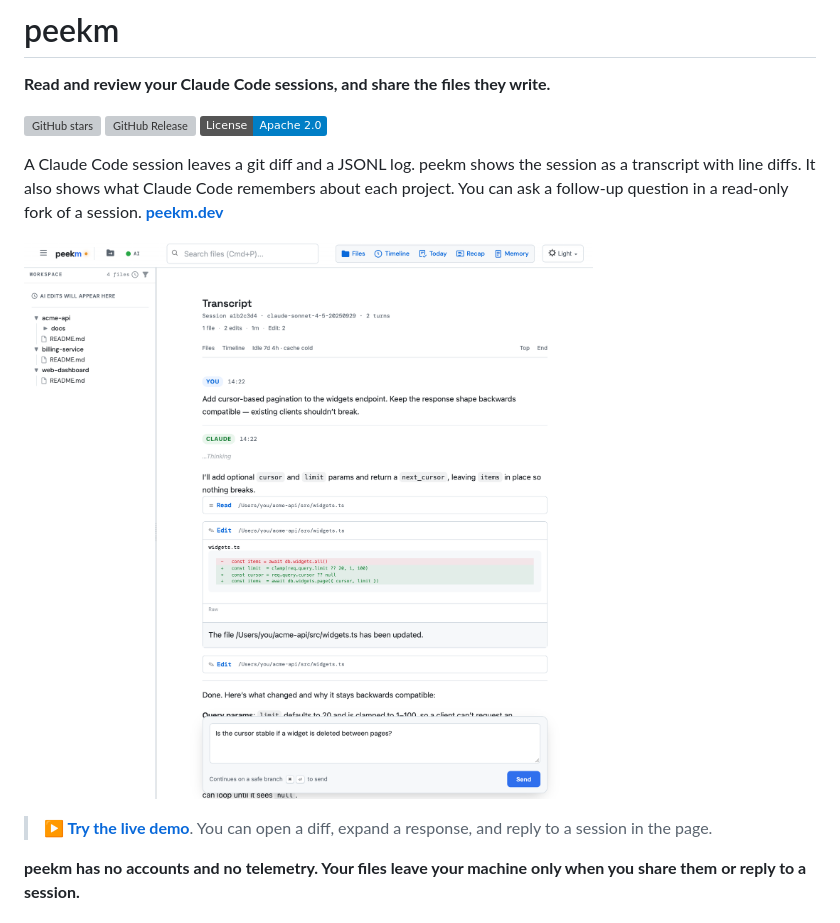
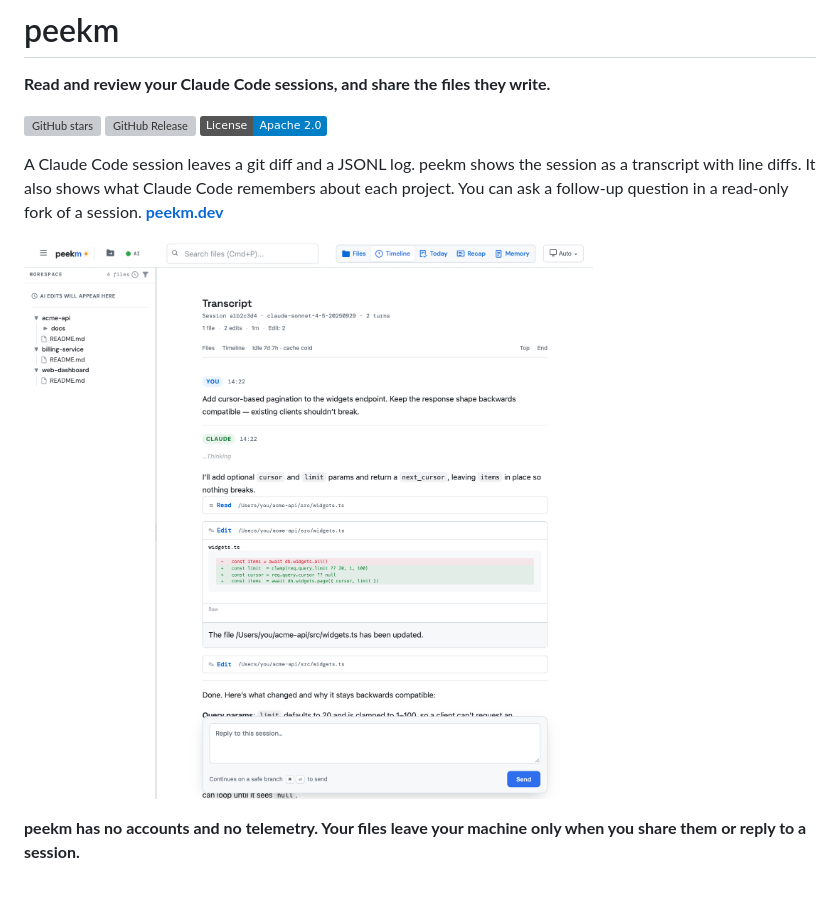
Before and after one commit to razvandimescu/peekm, a Markdown page: README.md, the part around the change. Rendered like a GitHub page; pictures changed too: assets/hero.png; badges without logos; blank space fills up the shorter version; grey boxes are pictures that could not be loaded.

```diff
--- a/README.md
+++ b/README.md
@@ -8,9 +8,7 @@
 
 A Claude Code session leaves a git diff and a JSONL log. peekm shows the session as a transcript with line diffs. It also shows what Claude Code remembers about each project. You can ask a follow-up question in a read-only fork of a session. **[peekm.dev](https://peekm.dev)**
 
-[![peekm transcript view with line diffs and a reply box](assets/hero.png)](https://peekm.dev/#demo)
-
-> **[▶ Try the live demo](https://peekm.dev/#demo)**. You can open a diff, expand a response, and reply to a session in the page.
+![peekm transcript view with line diffs and a reply box](assets/hero.png)
 
 **peekm has no accounts and no telemetry. Your files leave your machine only when you share them or reply to a session.**
 
```
Also changed, not shown: 8 other files.
